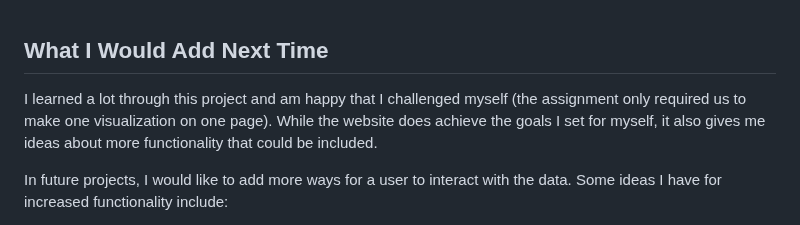
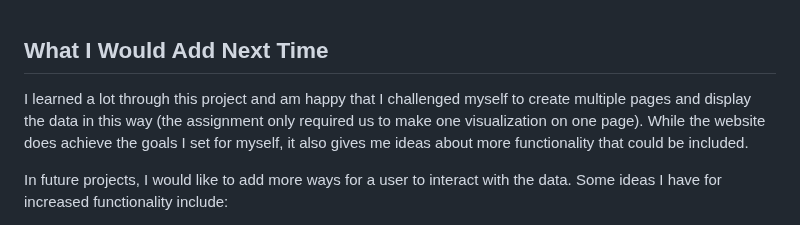
Before and after one commit to hgorledeenn/Chicago-Reimbursements-site, a Markdown page: README.md, the part around the change. GitHub-like rendering.

```diff
--- a/README.md
+++ b/README.md
@@ -75,7 +75,7 @@ df_dept_sum.to_csv("docs/by_department_summary.csv", index=False
 <br>
 
 ## What I Would Add Next Time
-I learned a lot through this project and am happy that I challenged myself (the assignment only required us to make one visualization on one page). While the website does achieve the goals I set for myself, it also gives me ideas about more functionality that could be included.
+I learned a lot through this project and am happy that I challenged myself to create multiple pages and display the data in this way (the assignment only required us to make one visualization on one page). While the website does achieve the goals I set for myself, it also gives me ideas about more functionality that could be included.
 
 In future projects, I would like to add more ways for a user to interact with the data. Some ideas I have for increased functionality include:
 
```
